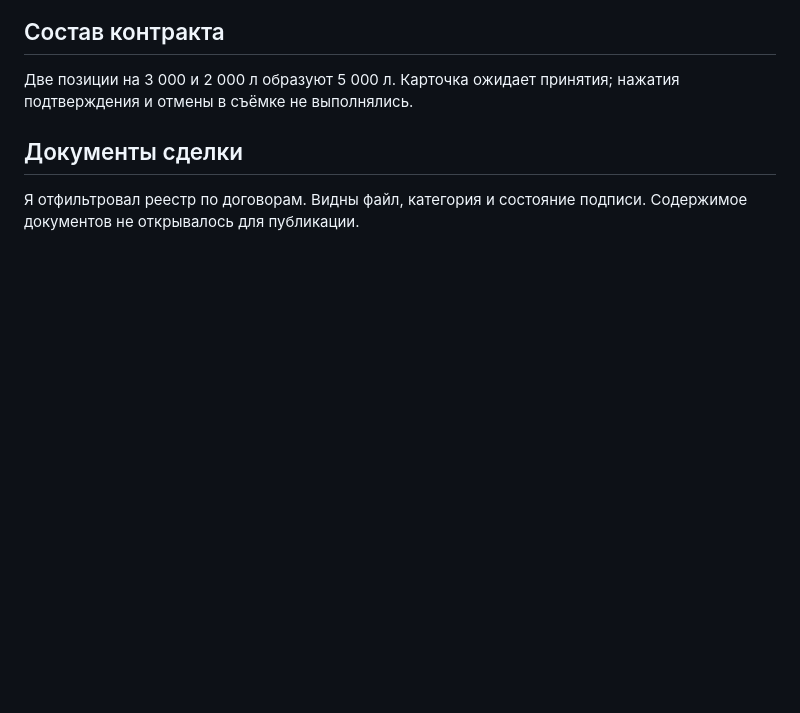
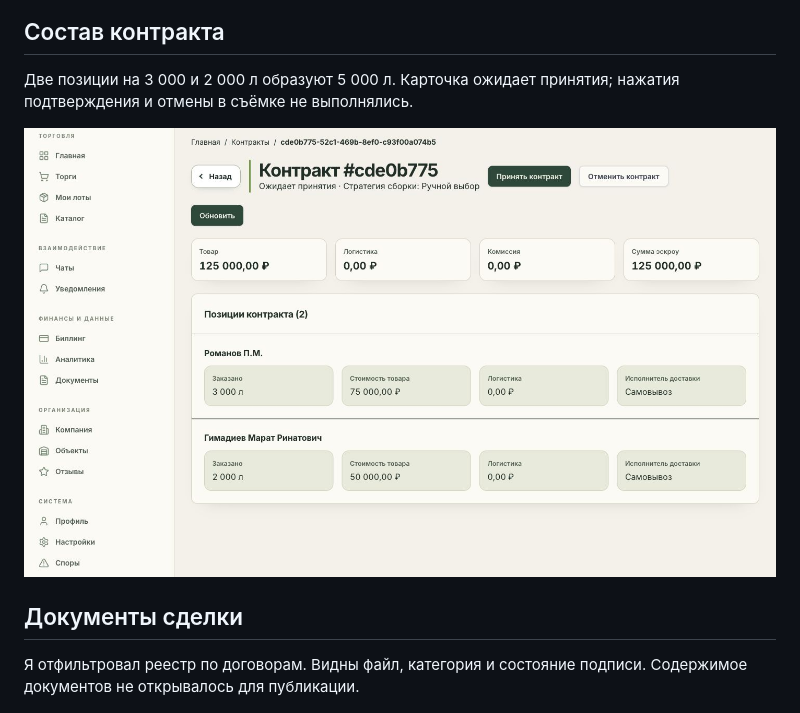
Before and after one commit to minemaps251-ship-it/agroconnect-showcase, a Markdown page: docs/gallery.md, the part around the change. Rendered like a GitHub page; pictures changed too: assets/screenshots/current/buyer-contract.jpg (added); blank space fills up the shorter version.

```diff
--- a/docs/gallery.md
+++ b/docs/gallery.md
@@ -33,6 +33,8 @@
 ## Состав контракта
 
 Две позиции на 3 000 и 2 000 л образуют 5 000 л. Карточка ожидает принятия; нажатия подтверждения и отмены в съёмке не выполнялись.
+
+![Состав контракта с кнопкой «Принять контракт»](../assets/screenshots/current/buyer-contract.jpg)
 
 
 ## Документы сделки
```
Also changed, not shown: README.md (+1 -1 lines).
